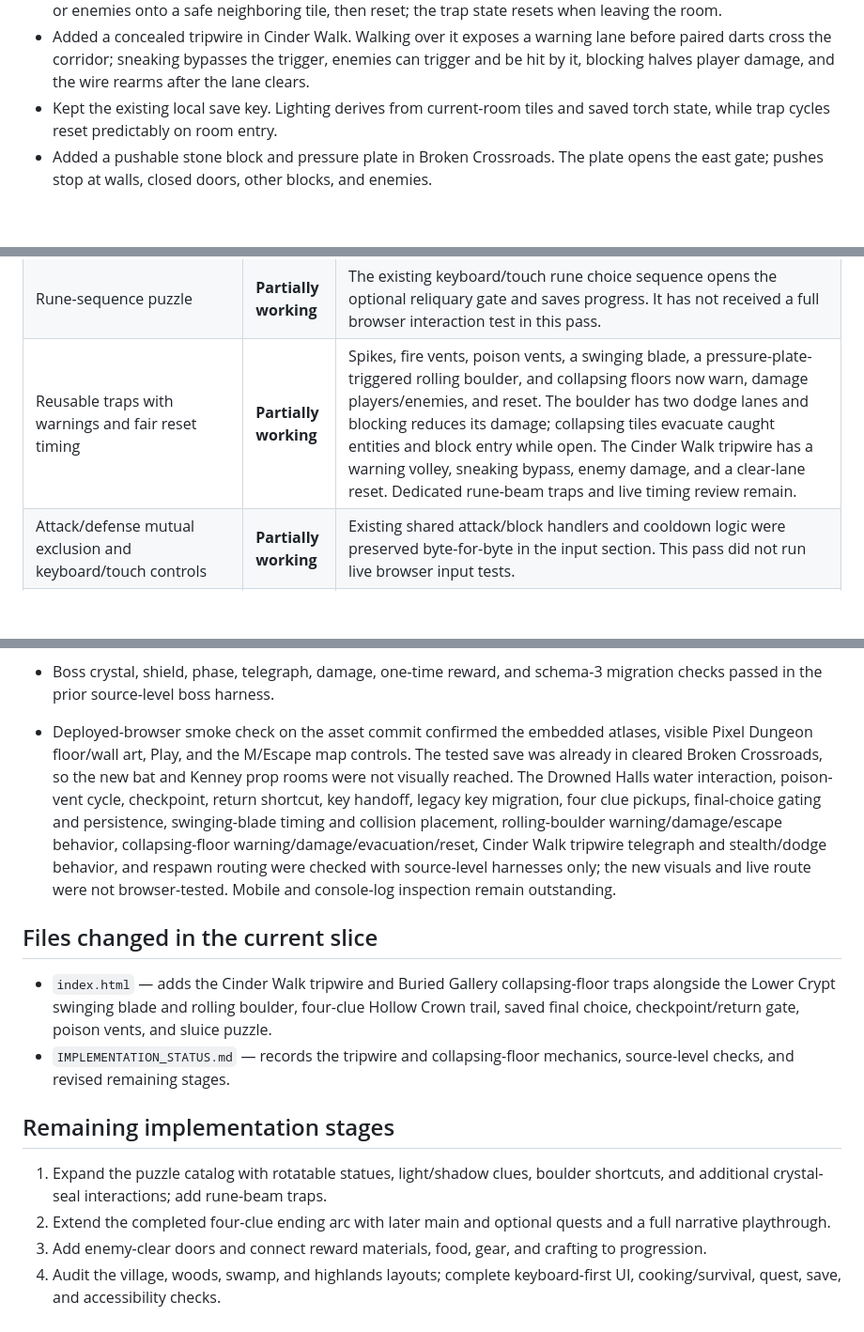
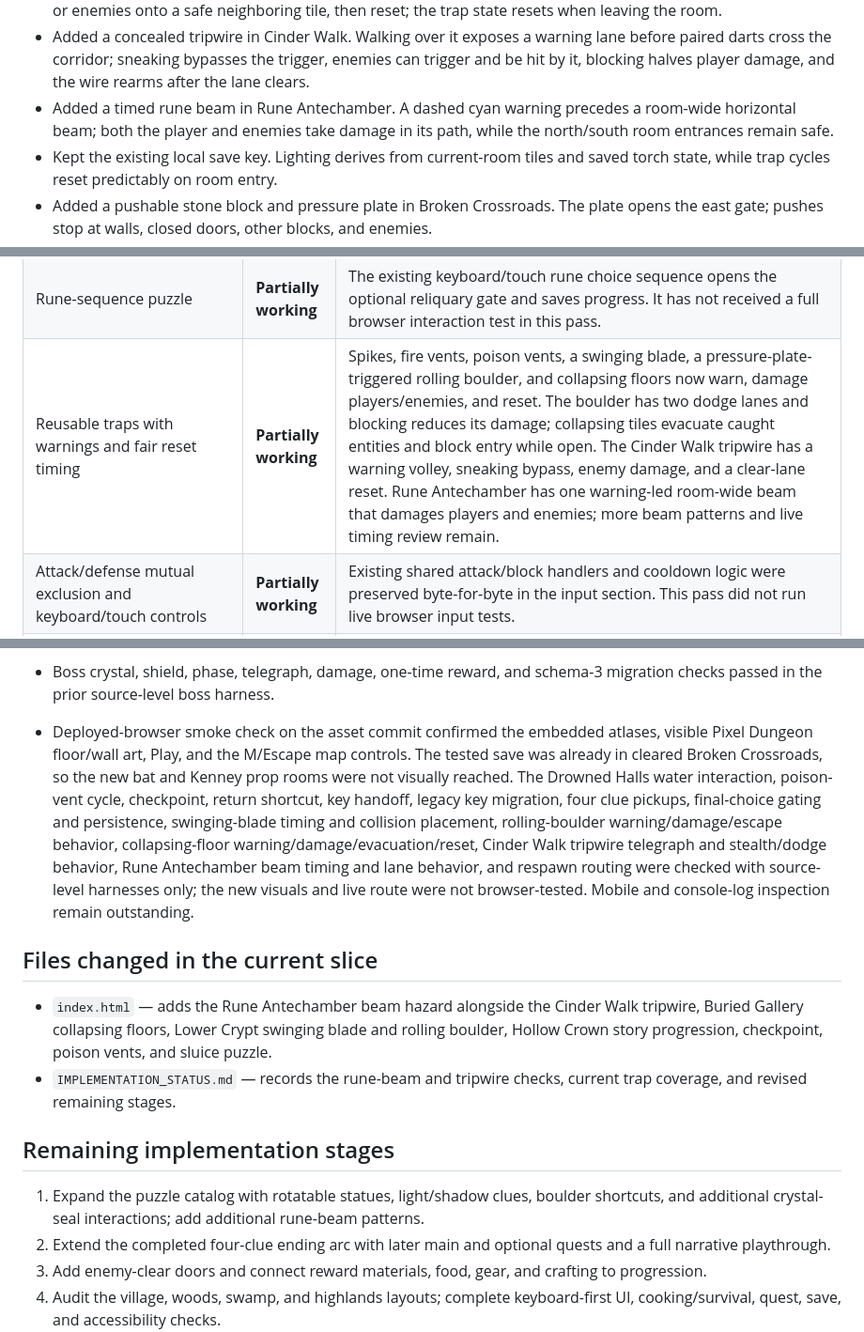
Before and after one commit to powerpug404/dragonbound-quest, a Markdown page: IMPLEMENTATION_STATUS.md, 3 parts joined by grey strips. Shown at 94% size. Rendered like a GitHub page; blank space fills up the shorter version.

Commit message:
Record Rune Antechamber beam hazard

```diff
--- a/IMPLEMENTATION_STATUS.md
+++ b/IMPLEMENTATION_STATUS.md
@@ -28,6 +28,7 @@ Project shape: one `index.html` containing the game markup, styles, JavaScript,
 - Added a pressure-plate-triggered rolling boulder across Lower Crypt. A clear warning gives time to dodge into either side lane; the boulder damages enemies, deals reduced damage while blocking, and resets after reaching the far wall or leaving the room.
 - Added two crumbling floor tiles in Buried Gallery. They warn, collapse briefly, damage and move caught players or enemies onto a safe neighboring tile, then reset; the trap state resets when leaving the room.
 - Added a concealed tripwire in Cinder Walk. Walking over it exposes a warning lane before paired darts cross the corridor; sneaking bypasses the trigger, enemies can trigger and be hit by it, blocking halves player damage, and the wire rearms after the lane clears.
+- Added a timed rune beam in Rune Antechamber. A dashed cyan warning precedes a room-wide horizontal beam; both the player and enemies take damage in its path, while the north/south room entrances remain safe.
 - Kept the existing local save key. Lighting derives from current-room tiles and saved torch state, while trap cycles reset predictably on room entry.
 - Added a pushable stone block and pressure plate in Broken Crossroads. The plate opens the east gate; pushes stop at walls, closed doors, other blocks, and enemies.
 - Added the multi-phase Vareth encounter in Warden’s Approach. Three interactable crystals break the shield; telegraphed breath and slam attacks, three health phases, and timed recovery windows make the dragon vulnerable. Arena spikes and fire vents use the existing warning cycle.
@@ -63,7 +64,7 @@ Project shape: one `index.html` containing the game markup, styles, JavaScript,
 | Movable-block/pressure-plate, mirror-beam, water, statue, boulder, shadow, and final-crystal puzzles | **Partially working** | The block/plate and mirror-beam puzzles persist. Drowned Halls now has a valve-controlled flooded cache corridor: water blocks movement until drained, and the cache reward is one-time and saved. Statue, boulder, shadow, and a distinct final-crystal puzzle remain. |
 | Hollow Crown story and quest progression | **Partially working** | Rowan’s key introduction, four discoverable testimonies, conditional ending gate, keyboard/touch choice, and persisted truth/silence outcomes now work in source checks. Optional story quests and live narrative playthrough remain.
 | Rune-sequence puzzle | **Partially working** | The existing keyboard/touch rune choice sequence opens the optional reliquary gate and saves progress. It has not received a full browser interaction test in this pass. |
-| Reusable traps with warnings and fair reset timing | **Partially working** | Spikes, fire vents, poison vents, a swinging blade, a pressure-plate-triggered rolling boulder, and collapsing floors now warn, damage players/enemies, and reset. The boulder has two dodge lanes and blocking reduces its damage; collapsing tiles evacuate caught entities and block entry while open. The Cinder Walk tripwire has a warning volley, sneaking bypass, enemy damage, and a clear-lane reset. Dedicated rune-beam traps and live timing review remain. |
+| Reusable traps with warnings and fair reset timing | **Partially working** | Spikes, fire vents, poison vents, a swinging blade, a pressure-plate-triggered rolling boulder, and collapsing floors now warn, damage players/enemies, and reset. The boulder has two dodge lanes and blocking reduces its damage; collapsing tiles evacuate caught entities and block entry while open. The Cinder Walk tripwire has a warning volley, sneaking bypass, enemy damage, and a clear-lane reset. Rune Antechamber has one warning-led room-wide beam that damages players and enemies; more beam patterns and live timing review remain. |
 | Attack/defense mutual exclusion and keyboard/touch controls | **Partially working** | Existing shared attack/block handlers and cooldown logic were preserved byte-for-byte in the input section. This pass did not run live browser input tests. |
 | Enemy AI, wall behavior, and distinct enemy attacks | **Partially working** | Existing enemy movement and attack behavior remain; separate dungeon maps now constrain enemies to a room. More enemy-specific behaviors and hazard interactions remain. |
 | Multi-phase dragon boss and victory progression | **Partially working** | Vareth now has three crystal seals, telegraphed breath/slam patterns, three health phases, recovery damage windows, arena hazards, a saved defeat, and a one-time hoard reward. Source-level checks passed; the full encounter still needs live browser playtesting and balance review. |
@@ -108,16 +110,16 @@ Project shape: one `index.html` containing the game markup, styles, JavaScript,
 - Simulated Elder Rowan’s one-time key handoff, the first gate remaining locked without a key, E unlocking and persisting it, and forward migration of a legacy save already past that gate. Confirmed saves at the Ashen Entry remain gated and the 11-room/12-door graph is unchanged.
 - Built the Brazier Gallery and Drowned Halls from their actual room definitions; confirmed both clue tiles and their adjacent approach tiles are walkable. Simulated all four clue discoveries, duplicate interaction, save state, stage updates, and journal gating. Verified the final choice requires all clues plus Vareth’s defeat, opens only from Rowan, records a distinct outcome once, and cannot be changed on repeat interaction.
 - Boss crystal, shield, phase, telegraph, damage, one-time reward, and schema-3 migration checks passed in the prior source-level boss harness.
-- Deployed-browser smoke check on the asset commit confirmed the embedded atlases, visible Pixel Dungeon floor/wall art, Play, and the M/Escape map controls. The tested save was already in cleared Broken Crossroads, so the new bat and Kenney prop rooms were not visually reached. The Drowned Halls water interaction, poison-vent cycle, checkpoint, return shortcut, key handoff, legacy key migration, four clue pickups, final-choice gating and persistence, swinging-blade timing and collision placement, rolling-boulder warning/damage/escape behavior, collapsing-floor warning/damage/evacuation/reset, Cinder Walk tripwire telegraph and stealth/dodge behavior, and respawn routing were checked with source-level harnesses only; the new visuals and live route were not browser-tested. Mobile and console-log inspection remain outstanding.
+- Deployed-browser smoke check on the asset commit confirmed the embedded atlases, visible Pixel Dungeon floor/wall art, Play, and the M/Escape map controls. The tested save was already in cleared Broken Crossroads, so the new bat and Kenney prop rooms were not visually reached. The Drowned Halls water interaction, poison-vent cycle, checkpoint, return shortcut, key handoff, legacy key migration, four clue pickups, final-choice gating and persistence, swinging-blade timing and collision placement, rolling-boulder warning/damage/escape behavior, collapsing-floor warning/damage/evacuation/reset, Cinder Walk tripwire telegraph and stealth/dodge behavior, Rune Antechamber beam timing and lane behavior, and respawn routing were checked with source-level harnesses only; the new visuals and live route were not browser-tested. Mobile and console-log inspection remain outstanding.
 
 ## Files changed in the current slice
 
-- `index.html` — adds the Cinder Walk tripwire and Buried Gallery collapsing-floor traps alongside the Lower Crypt swinging blade and rolling boulder, four-clue Hollow Crown trail, saved final choice, checkpoint/return gate, poison vents, and sluice puzzle.
-- `IMPLEMENTATION_STATUS.md` — records the tripwire and collapsing-floor mechanics, source-level checks, and revised remaining stages.
+- `index.html` — adds the Rune Antechamber beam hazard alongside the Cinder Walk tripwire, Buried Gallery collapsing floors, Lower Crypt swinging blade and rolling boulder, Hollow Crown story progression, checkpoint, poison vents, and sluice puzzle.
+- `IMPLEMENTATION_STATUS.md` — records the rune-beam and tripwire checks, current trap coverage, and revised remaining stages.
 
 ## Remaining implementation stages
 
-1. Expand the puzzle catalog with rotatable statues, light/shadow clues, boulder shortcuts, and additional crystal-seal interactions; add rune-beam traps.
+1. Expand the puzzle catalog with rotatable statues, light/shadow clues, boulder shortcuts, and additional crystal-seal interactions; add additional rune-beam patterns.
 2. Extend the completed four-clue ending arc with later main and optional quests and a full narrative playthrough.
 3. Add enemy-clear doors and connect reward materials, food, gear, and crafting to progression.
 4. Audit the village, woods, swamp, and highlands layouts; complete keyboard-first UI, cooking/survival, quest, save, and accessibility checks.
```
Also changed, not shown: other parts of IMPLEMENTATION_STATUS.md (+1 -0 lines).
